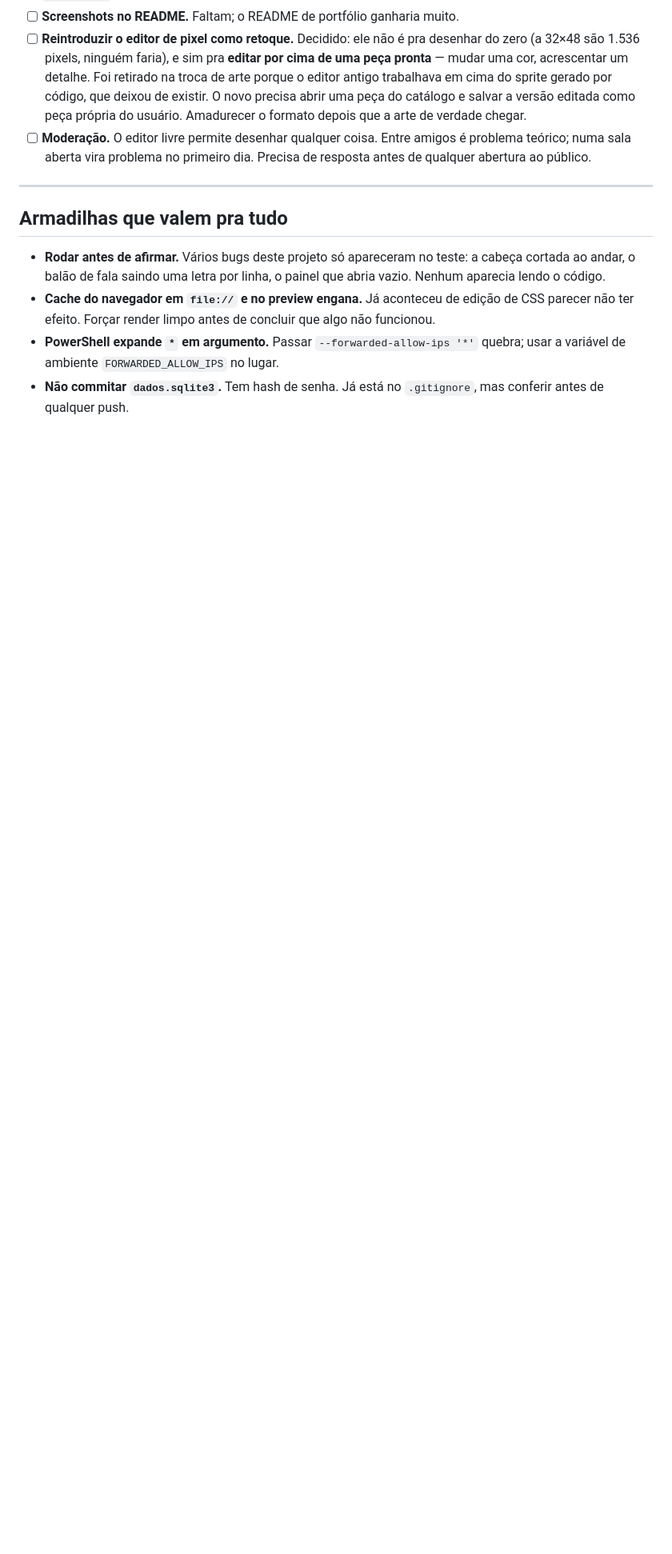
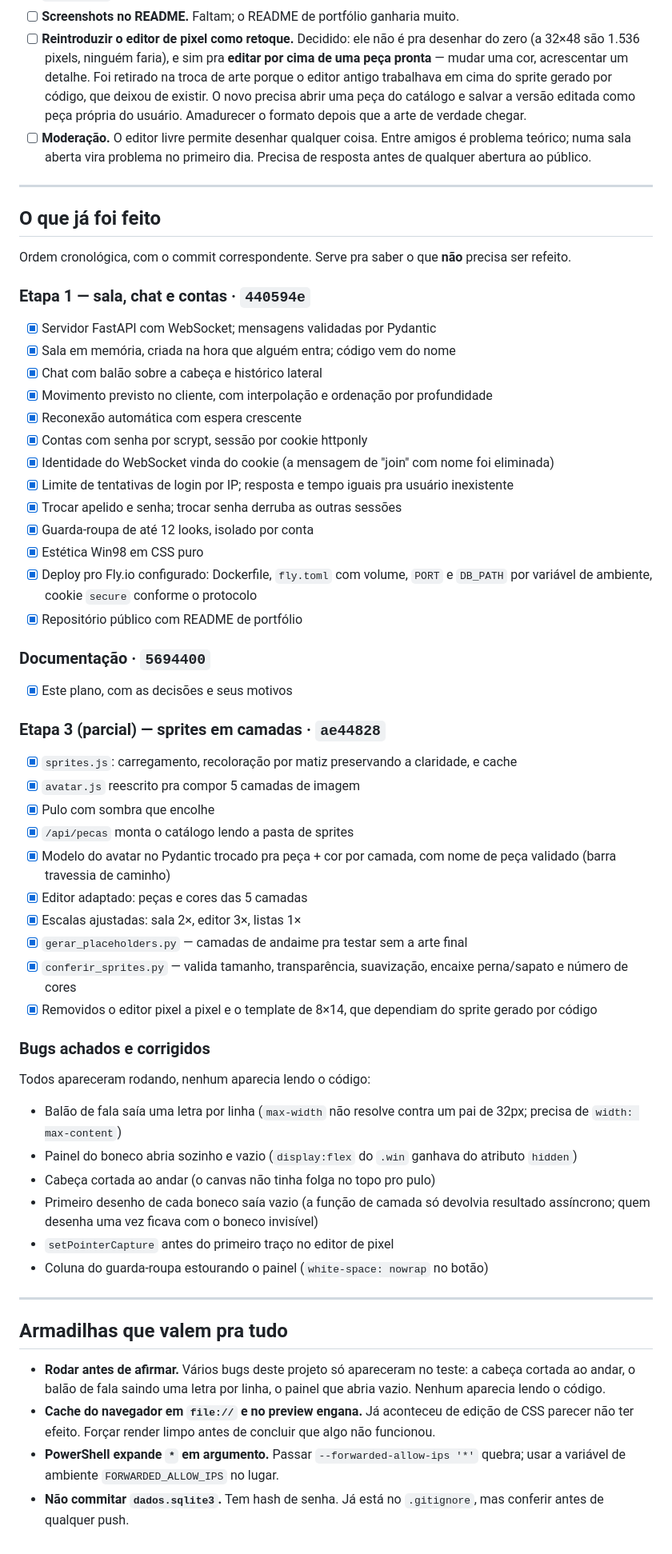
Before and after one commit to joaoromaodev/projeto-sem-nome, a Markdown page: docs/PLANO.md, the part around one of its changes. Shown at 80% size. Rendered like a GitHub page; blank space fills up the shorter version.

Commit message:
Registra no plano o que já foi feito e o que foi verificado
Fecha a sessão deixando o documento autossuficiente:

- lista das tarefas concluídas por etapa, com o commit de cada uma
- os bugs achados e corrigidos, todos encontrados rodando e não lendo
- o que foi verificado de fato e, principalmente, o que NÃO foi: a sala com
  os bonecos novos em movimento não pôde ser vista, porque o preview mantinha
  a aba oculta e o requestAnimationFrame não dispara nesse estado
- os três próximos passos concretos, em ordem

Co-Authored-By: Claude Opus 4.8 <noreply@anthropic.com>

```diff
--- a/docs/PLANO.md
+++ b/docs/PLANO.md
@@ -279,6 +311,69 @@ exatamente o comportamento que o projeto quer.
 
 ---
 
+## O que já foi feito
+
+Ordem cronológica, com o commit correspondente. Serve pra saber o que **não**
+precisa ser refeito.
+
+### Etapa 1 — sala, chat e contas · `440594e`
+
+- [x] Servidor FastAPI com WebSocket; mensagens validadas por Pydantic
+- [x] Sala em memória, criada na hora que alguém entra; código vem do nome
+- [x] Chat com balão sobre a cabeça e histórico lateral
+- [x] Movimento previsto no cliente, com interpolação e ordenação por
+      profundidade
+- [x] Reconexão automática com espera crescente
+- [x] Contas com senha por scrypt, sessão por cookie httponly
+- [x] Identidade do WebSocket vinda do cookie (a mensagem de "join" com nome
+      foi eliminada)
+- [x] Limite de tentativas de login por IP; resposta e tempo iguais pra
+      usuário inexistente
+- [x] Trocar apelido e senha; trocar senha derruba as outras sessões
+- [x] Guarda-roupa de até 12 looks, isolado por conta
+- [x] Estética Win98 em CSS puro
+- [x] Deploy pro Fly.io configurado: Dockerfile, `fly.toml` com volume,
+      `PORT` e `DB_PATH` por variável de ambiente, cookie `secure` conforme
+      o protocolo
+- [x] Repositório público com README de portfólio
+
+### Documentação · `5694400`
+
+- [x] Este plano, com as decisões e seus motivos
+
+### Etapa 3 (parcial) — sprites em camadas · `ae44828`
+
+- [x] `sprites.js`: carregamento, recoloração por matiz preservando a
+      claridade, e cache
+- [x] `avatar.js` reescrito pra compor 5 camadas de imagem
+- [x] Pulo com sombra que encolhe
+- [x] `/api/pecas` monta o catálogo lendo a pasta de sprites
+- [x] Modelo do avatar no Pydantic trocado pra peça + cor por camada, com
+      nome de peça validado (barra travessia de caminho)
+- [x] Editor adaptado: peças e cores das 5 camadas
+- [x] Escalas ajustadas: sala 2×, editor 3×, listas 1×
+- [x] `gerar_placeholders.py` — camadas de andaime pra testar sem a arte final
+- [x] `conferir_sprites.py` — valida tamanho, transparência, suavização,
+      encaixe perna/sapato e número de cores
+- [x] Removidos o editor pixel a pixel e o template de 8×14, que dependiam do
+      sprite gerado por código
+
+### Bugs achados e corrigidos
+
+Todos apareceram rodando, nenhum aparecia lendo o código:
+
+- Balão de fala saía uma letra por linha (`max-width` não resolve contra um
+  pai de 32px; precisa de `width: max-content`)
+- Painel do boneco abria sozinho e vazio (`display:flex` do `.win` ganhava do
+  atributo `hidden`)
+- Cabeça cortada ao andar (o canvas não tinha folga no topo pro pulo)
+- Primeiro desenho de cada boneco saía vazio (a função de camada só devolvia
+  resultado assíncrono; quem desenha uma vez ficava com o boneco invisível)
+- `setPointerCapture` antes do primeiro traço no editor de pixel
+- Coluna do guarda-roupa estourando o painel (`white-space: nowrap` no botão)
+
+---
+
 ## Armadilhas que valem pra tudo
 
 - **Rodar antes de afirmar.** Vários bugs deste projeto só apareceram no
```
Also changed, not shown: other parts of docs/PLANO.md (+36 -4 lines).
